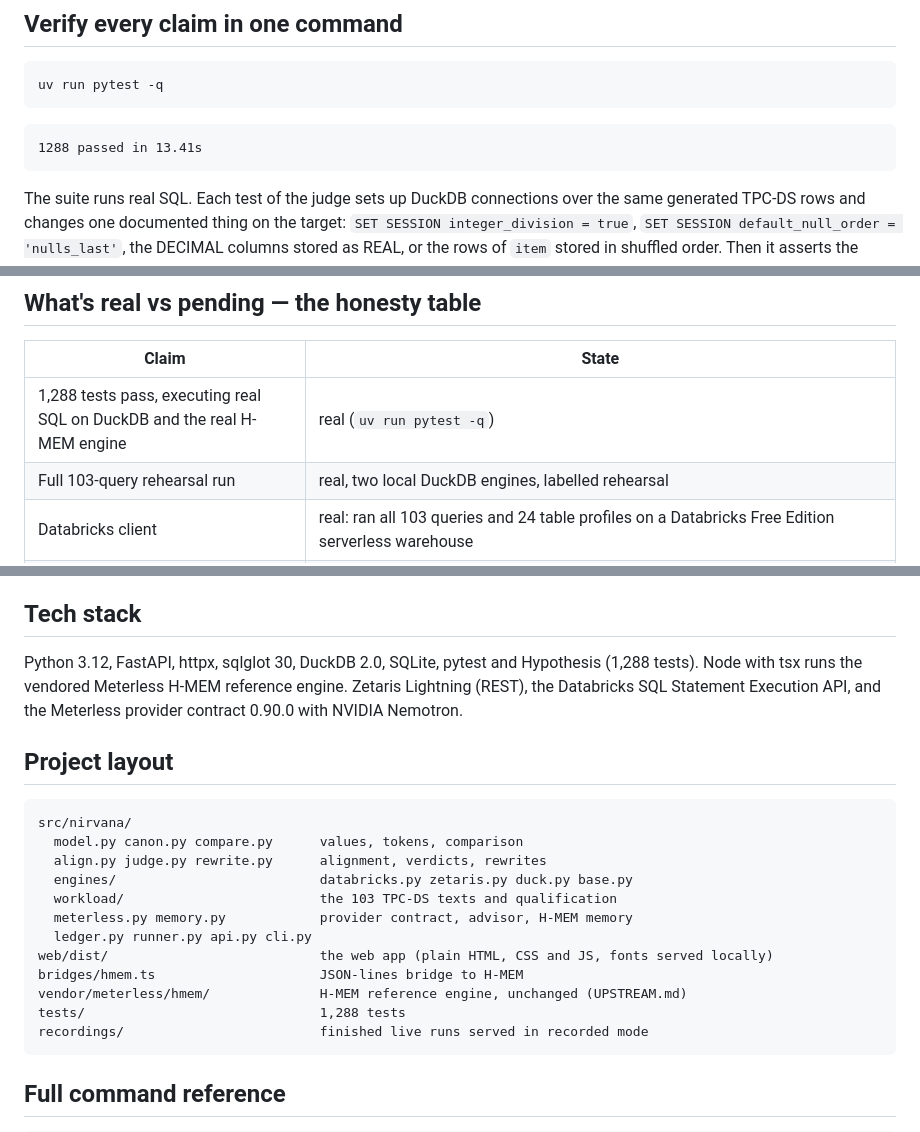
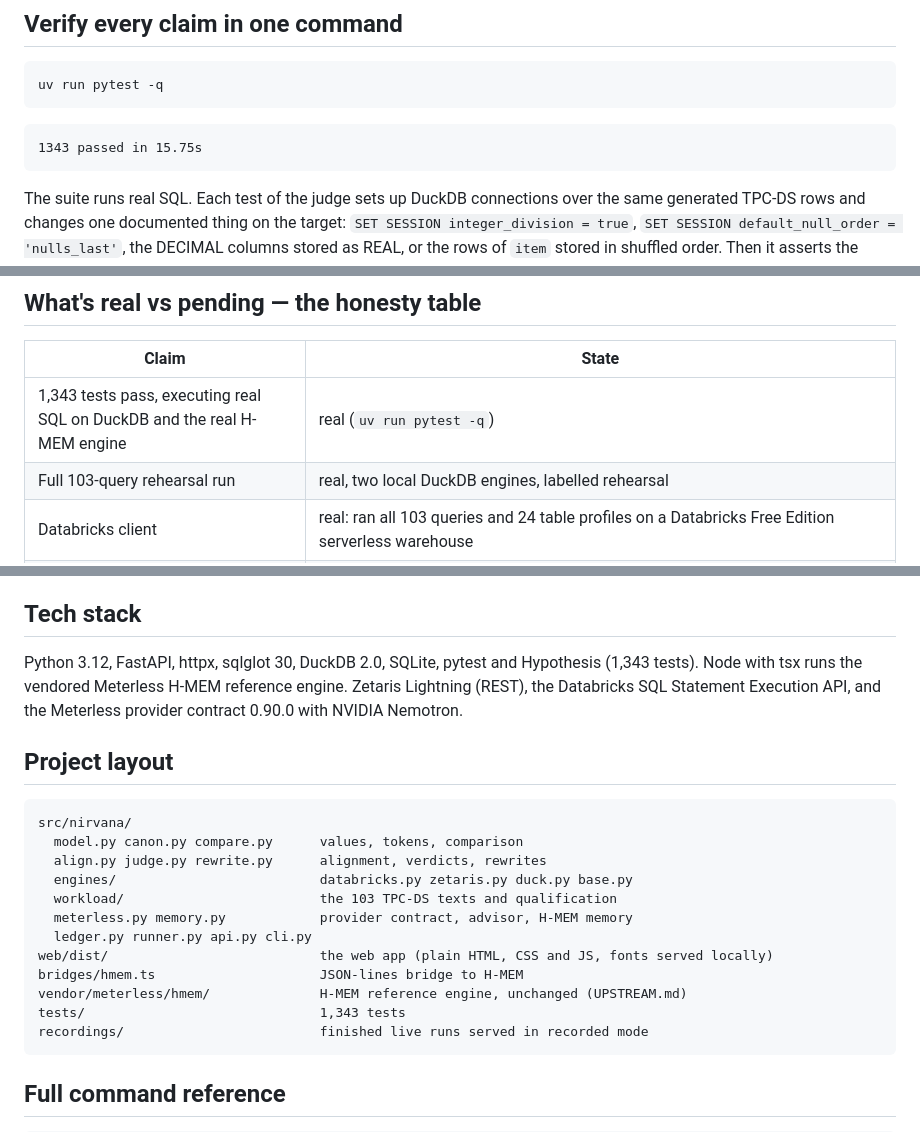
Before and after one commit to subheeksh5599/nirvana, a Markdown page: README.md, 3 parts joined by grey strips. GitHub-like rendering.

Commit message:
Update the test count to 1,343

````diff
--- a/README.md
+++ b/README.md
@@ -175,7 +175,7 @@ uv run pytest -q
 ```
 
 ```
-1288 passed in 13.41s
+1343 passed in 15.75s
 ```
 
 The suite runs real SQL. Each test of the judge sets up DuckDB connections over the same generated TPC-DS rows and changes one documented thing on the target: `SET SESSION integer_division = true`, `SET SESSION default_null_order = 'nulls_last'`, the DECIMAL columns stored as REAL, or the rows of `item` stored in shuffled order. Then it asserts the cause the judge proves. None of these tests imitates an engine. HTTP doubles stand in only where a vendor's wire format is under test (Databricks statements API, Zetaris REST, Meterless provider), and they speak the shapes those vendors document.
@@ -416,7 +416,7 @@ The 103 TPC-DS query texts as Apache Spark renders them (99 templates; 14, 23, 2
 
 | Claim | State |
 |---|---|
-| 1,288 tests pass, executing real SQL on DuckDB and the real H-MEM engine | real (`uv run pytest -q`) |
+| 1,343 tests pass, executing real SQL on DuckDB and the real H-MEM engine | real (`uv run pytest -q`) |
 | Full 103-query rehearsal run | real, two local DuckDB engines, labelled rehearsal |
 | Databricks client | real: ran all 103 queries and 24 table profiles on a Databricks Free Edition serverless warehouse |
 | Zetaris client | real: ran all 103 queries, 24 table profiles and the filestore registrations on Zetaris Lightning (local docker, hackathon build); the live response shape (`headers` + `data`) is pinned in tests |
@@ -458,7 +458,7 @@ The 103 TPC-DS query texts as Apache Spark renders them (99 templates; 14, 23, 2
 
 ## Tech stack
 
-Python 3.12, FastAPI, httpx, sqlglot 30, DuckDB 2.0, SQLite, pytest and Hypothesis (1,288 tests). Node with tsx runs the vendored Meterless H-MEM reference engine. Zetaris Lightning (REST), the Databricks SQL Statement Execution API, and the Meterless provider contract 0.90.0 with NVIDIA Nemotron.
+Python 3.12, FastAPI, httpx, sqlglot 30, DuckDB 2.0, SQLite, pytest and Hypothesis (1,343 tests). Node with tsx runs the vendored Meterless H-MEM reference engine. Zetaris Lightning (REST), the Databricks SQL Statement Execution API, and the Meterless provider contract 0.90.0 with NVIDIA Nemotron.
 
 ## Project layout
 
@@ -473,7 +473,7 @@ src/nirvana/
 web/dist/                           the web app (plain HTML, CSS and JS, fonts served locally)
 bridges/hmem.ts                     JSON-lines bridge to H-MEM
 vendor/meterless/hmem/              H-MEM reference engine, unchanged (UPSTREAM.md)
-tests/                              1,288 tests
+tests/                              1,343 tests
 recordings/                         finished live runs served in recorded mode
 ```
 
````
Also changed, not shown: other parts of README.md (+1 -1 lines).
